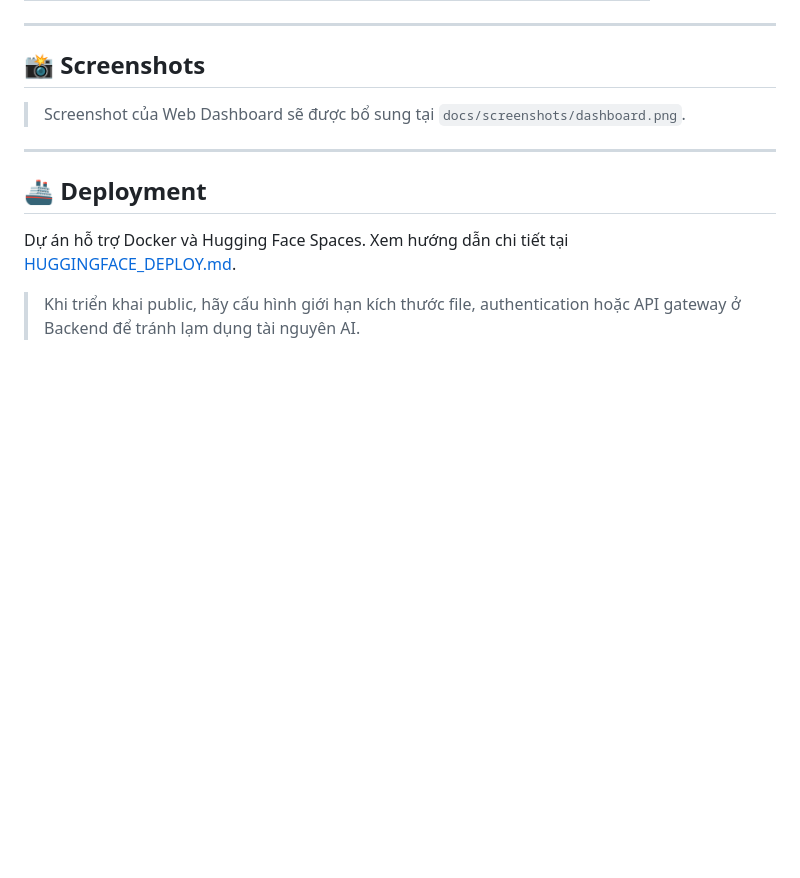
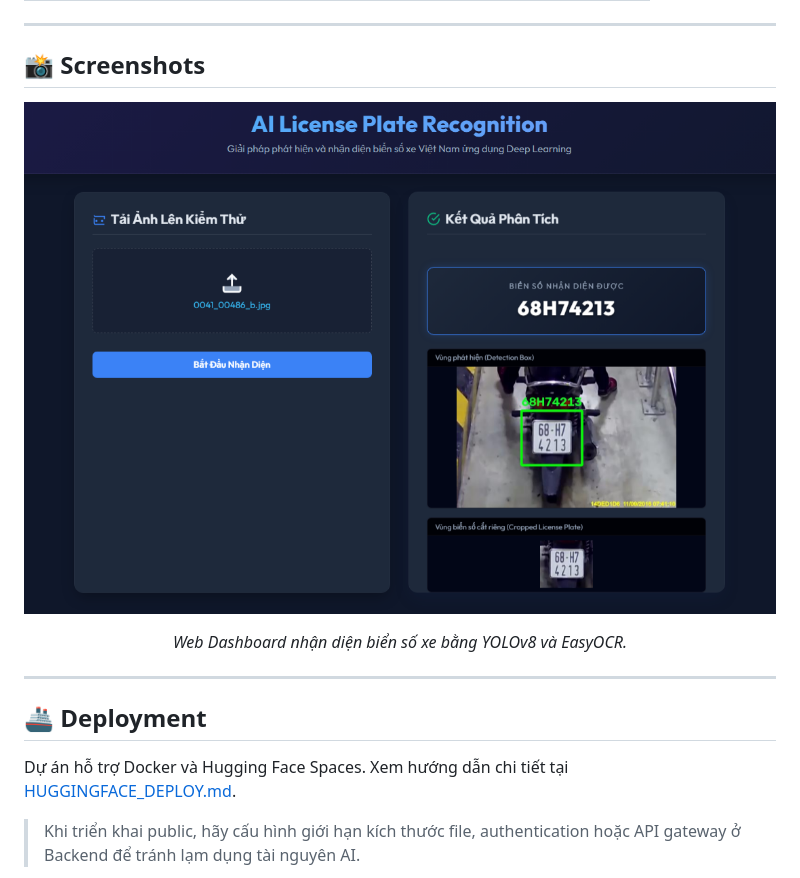
Before and after one commit to ParkingBuildingManagementSystem-SWP391/ParkingBuildingLicensePlateAI, a Markdown page: README.md, the part around the change. Drawn GitHub-style; pictures changed too: docs/screenshots/dashboard.png (added); blank space fills up the shorter version.

Commit message:
docs: add dashboard screenshot to README

```diff
--- a/README.md
+++ b/README.md
@@ -309,12 +309,13 @@ Các thiết lập chính nằm trong `app/core/config.py`:
 
 ## 📸 Screenshots
 
-<!--
-Thêm ảnh dashboard vào docs/screenshots/dashboard.png, sau đó bỏ comment dòng dưới:
+<div align="center">
+
 ![Parking License Plate AI Dashboard](docs/screenshots/dashboard.png)
--->
 
-> Screenshot của Web Dashboard sẽ được bổ sung tại `docs/screenshots/dashboard.png`.
+*Web Dashboard nhận diện biển số xe bằng YOLOv8 và EasyOCR.*
+
+</div>
 
 ---
 
```
